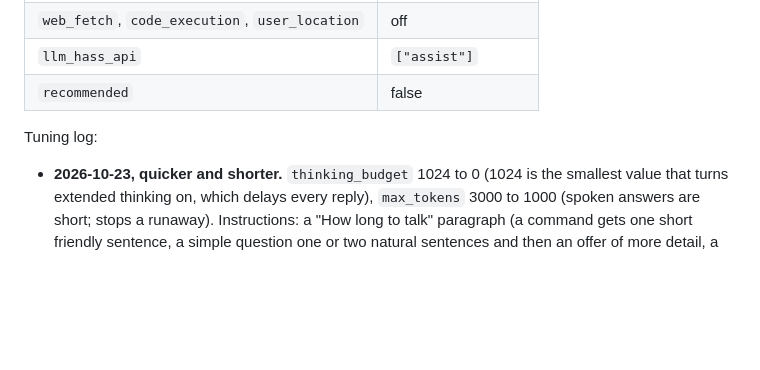
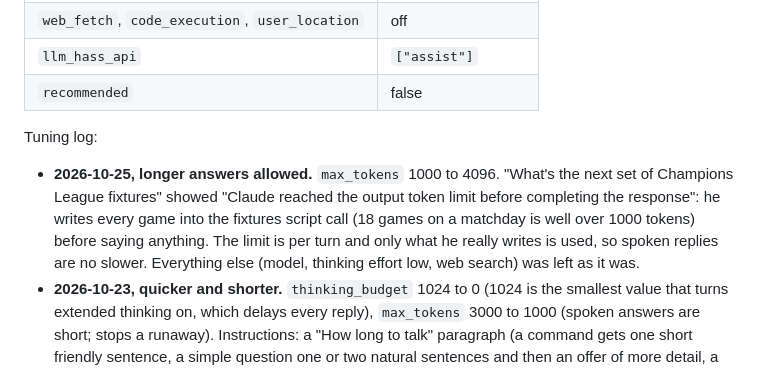
Before and after one commit to J45PER/church-drive-cards, a Markdown page: ha/clive.md, the part around the change. Drawn GitHub-style; blank space fills up the shorter version.

Commit message:
ha: Clive max_tokens 1000 to 4096 so long fixture lists complete; logged (#290)
Claude-Session: https://claude.ai/code/session_01JzQSSpgA84ZQQvqngJ7nfr

Co-authored-by: Claude <noreply@anthropic.com>

```diff
--- a/ha/clive.md
+++ b/ha/clive.md
@@ -120,6 +120,7 @@ Settings on 2026-10-23 before the first tuning (the baseline to go back to; the
 
 Tuning log:
 
+- **2026-10-25, longer answers allowed.** `max_tokens` 1000 to 4096. "What's the next set of Champions League fixtures" showed "Claude reached the output token limit before completing the response": he writes every game into the fixtures script call (18 games on a matchday is well over 1000 tokens) before saying anything. The limit is per turn and only what he really writes is used, so spoken replies are no slower. Everything else (model, thinking effort low, web search) was left as it was.
 - **2026-10-23, quicker and shorter.** `thinking_budget` 1024 to 0 (1024 is the smallest value that turns extended thinking on, which delays every reply), `max_tokens` 3000 to 1000 (spoken answers are short; stops a runaway). Instructions: a "How long to talk" paragraph (a command gets one short friendly sentence, a simple question one or two natural sentences and then an offer of more detail, a bigger question a few sentences and an offer to carry on; no web search for commands), and the "who is talking" paragraph moved to the end so the long fixed part comes first and can be reused between turns. Plain commands never reach Claude at all: the Assist pipeline has `prefer_local_intents` on. Checked with a general question and the weather: the weather answer was one warm sentence plus the offer of the forecast, with the card shown first. Not yet measured with the app's step timings.
 - **2026-10-23, the format moved out of the prompt for two cases.** Prompt rules alone could not make "who is home" and the car reliable (the card or the offer was skipped about half the time). `clive_who_is_home` and `clive_car_status` now build the card and the exact two sentences themselves, and Clive's whole reply is their `say` text; the prompt only says to call them. Checked on the live agent: "Who is home?" and "Where is everyone?" give "Nobody's home. Shall I tell you where the others are?" with the people card, "How is the car charging?" gives "The Astra isn't plugged in. Shall I tell you when the cheapest charging starts?" with the car card, and answering "Yes" gives the follow-up from `others` or `more`. The same approach is the fix for any other answer that keeps drifting: a script that returns `say`. No app change was needed (the people and car cards already existed). Known: all the Vauxhall Astra's own sensors (battery, range, charging end) are currently unavailable, so the car card shows no battery and the spoken answer leaves it out until the car's service answers again.
 - **2026-10-23, scores, fixtures and web answers moved onto scripts too** (`clive_scores`, `clive_fixture`, `clive_answer`). Script descriptions that start "Use this for ANY question about ..." are obeyed far more than "after you have searched ..." (the first versions were not called at all). Checked on the live agent: "When do Nottingham Forest play next?" and "What are the Premier League scores from the weekend?" go through their scripts (card on the screen, the script's wording, microphone left open). Still hit or miss: a single score ("what was the City score last time") and how-to questions are sometimes answered directly in the model's own words (short, usually with an offer, but no card). The fix for those is the same wording work on the descriptions, or a bigger model, not more prompt rules. Also found: reading the Home Assistant log from the session was refused by the permission check, so a failing script has to be reproduced by calling it directly.
```
